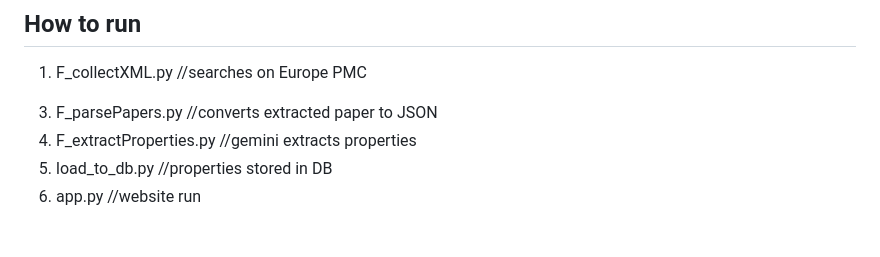
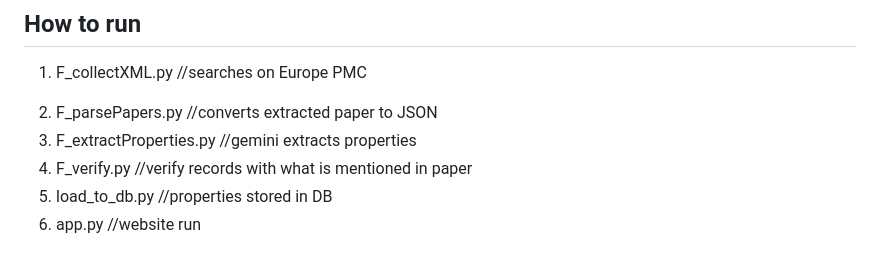
Before and after one commit to ParulPrashar/PolyurethaneCoatingsDB, a Markdown page: README.md, the part around the change. Drawn GitHub-style.

Commit message:
Updated how to run in readme

```diff
--- a/README.md
+++ b/README.md
@@ -7,8 +7,9 @@ sentence each value came from.
 ## How to run
 1. F_collectXML.py  //searches on Europe PMC
 <!-- 2. F_xmlToJSON.py   //converts extracted paper to JSON -->
-3. F_parsePapers.py //converts extracted paper to JSON
-4. F_extractProperties.py //gemini extracts properties
+2. F_parsePapers.py //converts extracted paper to JSON
+3. F_extractProperties.py //gemini extracts properties
+4. F_verify.py //verify records with what is mentioned in paper
 5. load_to_db.py //properties stored in DB
 6. app.py //website run
 
```
